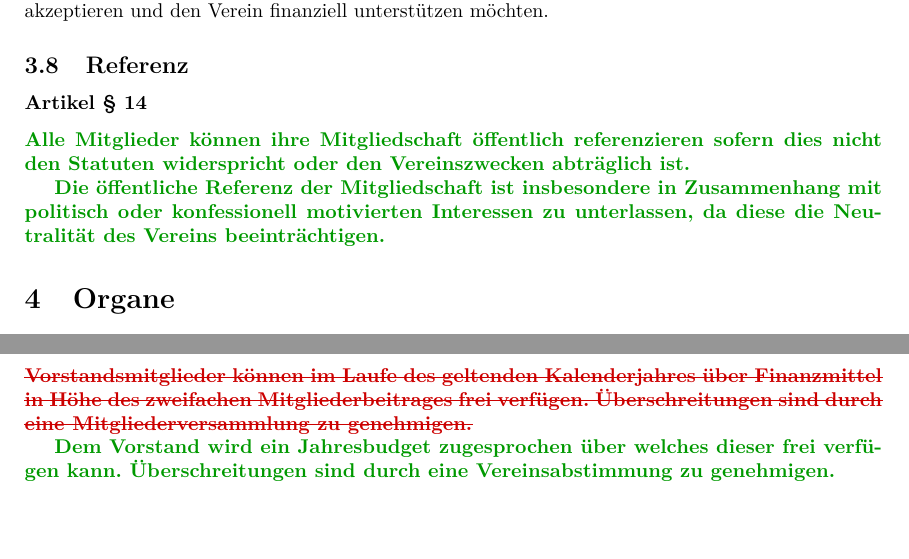
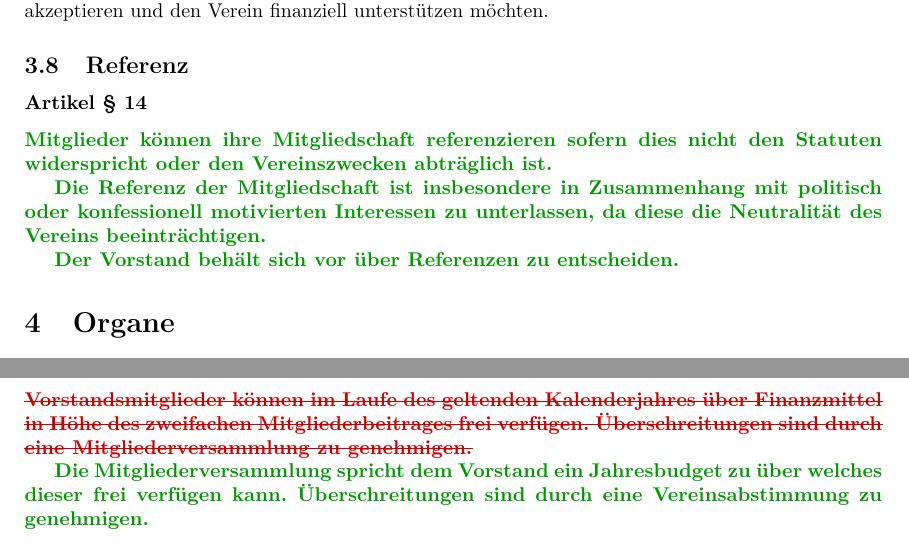
Before and after one commit to luxeria/luxstat, a LaTeX document (tex/LuXeria_Statuten.tex, which reads tex/content/finanzen.tex, tex/content/mitgliedschaft.tex): two parts of pages 5 and 7 of 8, joined at a grey line, cut so that both start at the same text. Compiled offline with pdfLaTeX.

Commit message:
Anpassungen Formulierung

```diff
--- a/tex/content/finanzen.tex
+++ b/tex/content/finanzen.tex
@@ -7,9 +7,10 @@ zweifachen Mitgliederbeitrages frei verfügen.
 Überschreitungen sind durch eine Mitglieder"-versammlung
 zu genehmigen.}
 
-\change{add}{Dem Vorstand wird ein Jahresbudget zugesprochen
-über welches dieser frei verfügen kann. Überschreitungen
-sind durch eine Vereinsabstimmung zu genehmigen.}
+\change{add}{Die Mitgliederversammlung spricht dem Vorstand
+ein Jahresbudget zu über welches dieser frei verfügen kann.
+Überschreitungen sind durch eine Vereinsabstimmung zu
+genehmigen.}
 
 \subsection{Unterschrift}
 
--- a/tex/content/mitgliedschaft.tex
+++ b/tex/content/mitgliedschaft.tex
@@ -78,10 +78,12 @@ möchten.
 
 \subsection{Referenz}
 \subsubsection*{Artikel §\articlenumber}
-\change{add}{Alle Mitglieder können ihre Mitgliedschaft öffentlich
+\change{add}{Mitglieder können ihre Mitgliedschaft
 referenzieren sofern dies nicht den Statuten widerspricht oder den
 Vereinszwecken abträglich ist.}
 
-\change{add}{Die öffentliche Referenz der Mitgliedschaft ist insbesondere
+\change{add}{Die Referenz der Mitgliedschaft ist insbesondere
 in Zusammenhang mit politisch oder konfessionell motivierten Interessen zu
 unterlassen, da diese die Neutralität des Vereins beeinträchtigen.}
+
+\change{add}{Der Vorstand behält sich vor über Referenzen zu entscheiden.}
```
